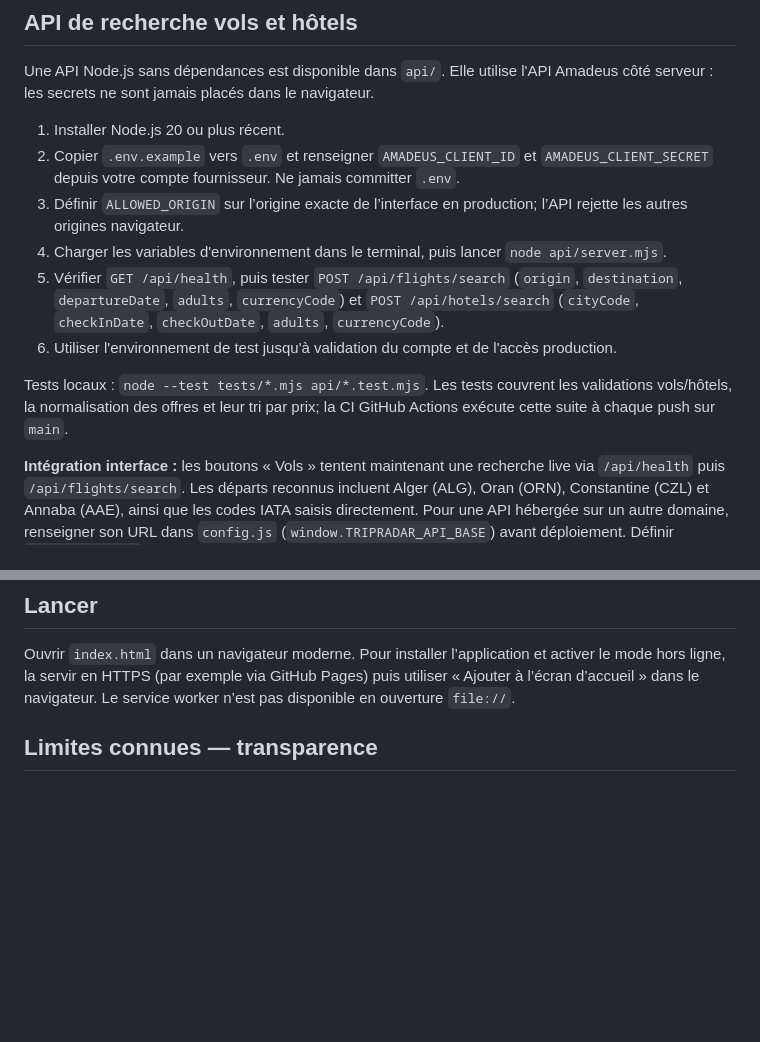
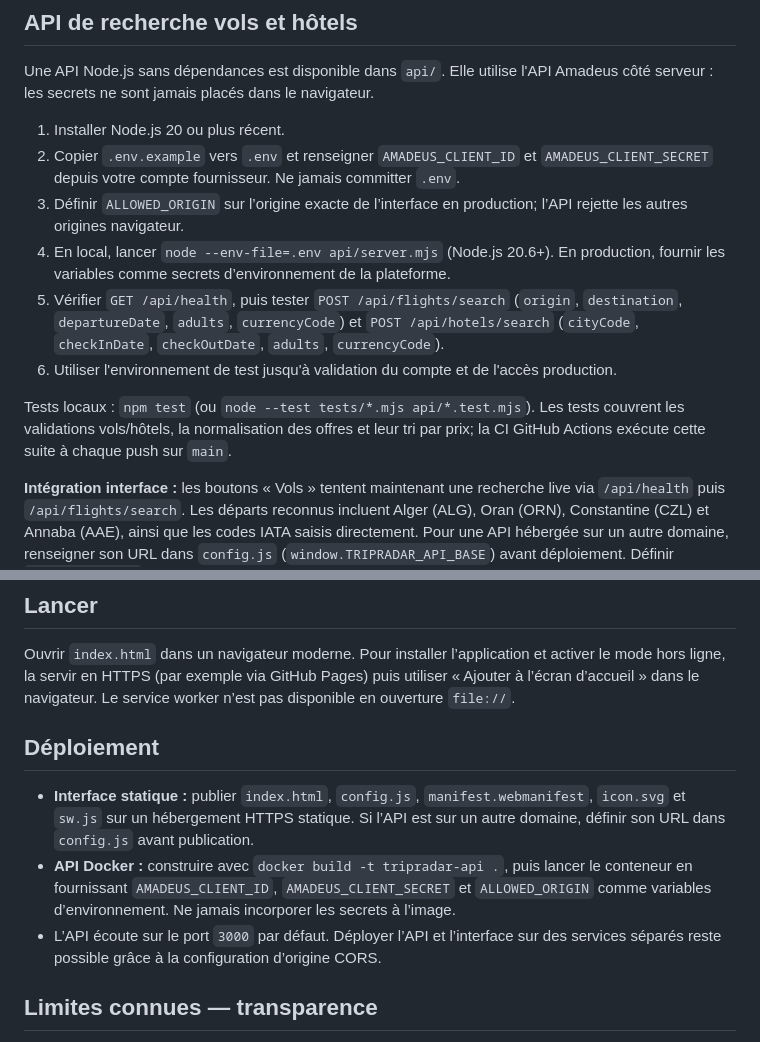
Before and after one commit to Ascameleon/Tripradar, a Markdown page: README.md, 2 parts joined by grey strips. GitHub-like rendering; blank space fills up the shorter version.

Commit message:
Document local startup and Docker deployment

```diff
--- a/README.md
+++ b/README.md
@@ -21,17 +21,23 @@ Une API Node.js sans dépendances est disponible dans `api/`. Elle utilise l'API
 1. Installer Node.js 20 ou plus récent.
 2. Copier `.env.example` vers `.env` et renseigner `AMADEUS_CLIENT_ID` et `AMADEUS_CLIENT_SECRET` depuis votre compte fournisseur. Ne jamais committer `.env`.
 3. Définir `ALLOWED_ORIGIN` sur l’origine exacte de l’interface en production; l’API rejette les autres origines navigateur.
-4. Charger les variables d'environnement dans le terminal, puis lancer `node api/server.mjs`.
+4. En local, lancer `node --env-file=.env api/server.mjs` (Node.js 20.6+). En production, fournir les variables comme secrets d’environnement de la plateforme.
 5. Vérifier `GET /api/health`, puis tester `POST /api/flights/search` (`origin`, `destination`, `departureDate`, `adults`, `currencyCode`) et `POST /api/hotels/search` (`cityCode`, `checkInDate`, `checkOutDate`, `adults`, `currencyCode`).
 6. Utiliser l'environnement de test jusqu'à validation du compte et de l'accès production.
 
-Tests locaux : `node --test tests/*.mjs api/*.test.mjs`. Les tests couvrent les validations vols/hôtels, la normalisation des offres et leur tri par prix; la CI GitHub Actions exécute cette suite à chaque push sur `main`.
+Tests locaux : `npm test` (ou `node --test tests/*.mjs api/*.test.mjs`). Les tests couvrent les validations vols/hôtels, la normalisation des offres et leur tri par prix; la CI GitHub Actions exécute cette suite à chaque push sur `main`.
 
 **Intégration interface :** les boutons « Vols » tentent maintenant une recherche live via `/api/health` puis `/api/flights/search`. Les départs reconnus incluent Alger (ALG), Oran (ORN), Constantine (CZL) et Annaba (AAE), ainsi que les codes IATA saisis directement. Pour une API hébergée sur un autre domaine, renseigner son URL dans `config.js` (`window.TRIPRADAR_API_BASE`) avant déploiement. Définir `ALLOWED_ORIGIN` côté serveur sur l’origine exacte de l’interface en HTTPS, sans joker. Si l’API ou les identifiants Amadeus sont indisponibles, l’interface n’invente aucun tarif et propose une recherche externe. La recherche de vols porte sur l’aller; les hôtels peuvent renvoyer des offres pour les dates du séjour lorsque l’accès fournisseur le permet.
 
 ## Lancer
 
 Ouvrir `index.html` dans un navigateur moderne. Pour installer l’application et activer le mode hors ligne, la servir en HTTPS (par exemple via GitHub Pages) puis utiliser « Ajouter à l’écran d’accueil » dans le navigateur. Le service worker n’est pas disponible en ouverture `file://`.
+
+## Déploiement
+
+- **Interface statique :** publier `index.html`, `config.js`, `manifest.webmanifest`, `icon.svg` et `sw.js` sur un hébergement HTTPS statique. Si l’API est sur un autre domaine, définir son URL dans `config.js` avant publication.
+- **API Docker :** construire avec `docker build -t tripradar-api .`, puis lancer le conteneur en fournissant `AMADEUS_CLIENT_ID`, `AMADEUS_CLIENT_SECRET` et `ALLOWED_ORIGIN` comme variables d’environnement. Ne jamais incorporer les secrets à l’image.
+- L’API écoute sur le port `3000` par défaut. Déployer l’API et l’interface sur des services séparés reste possible grâce à la configuration d’origine CORS.
 
 ## Limites connues — transparence
 
```
